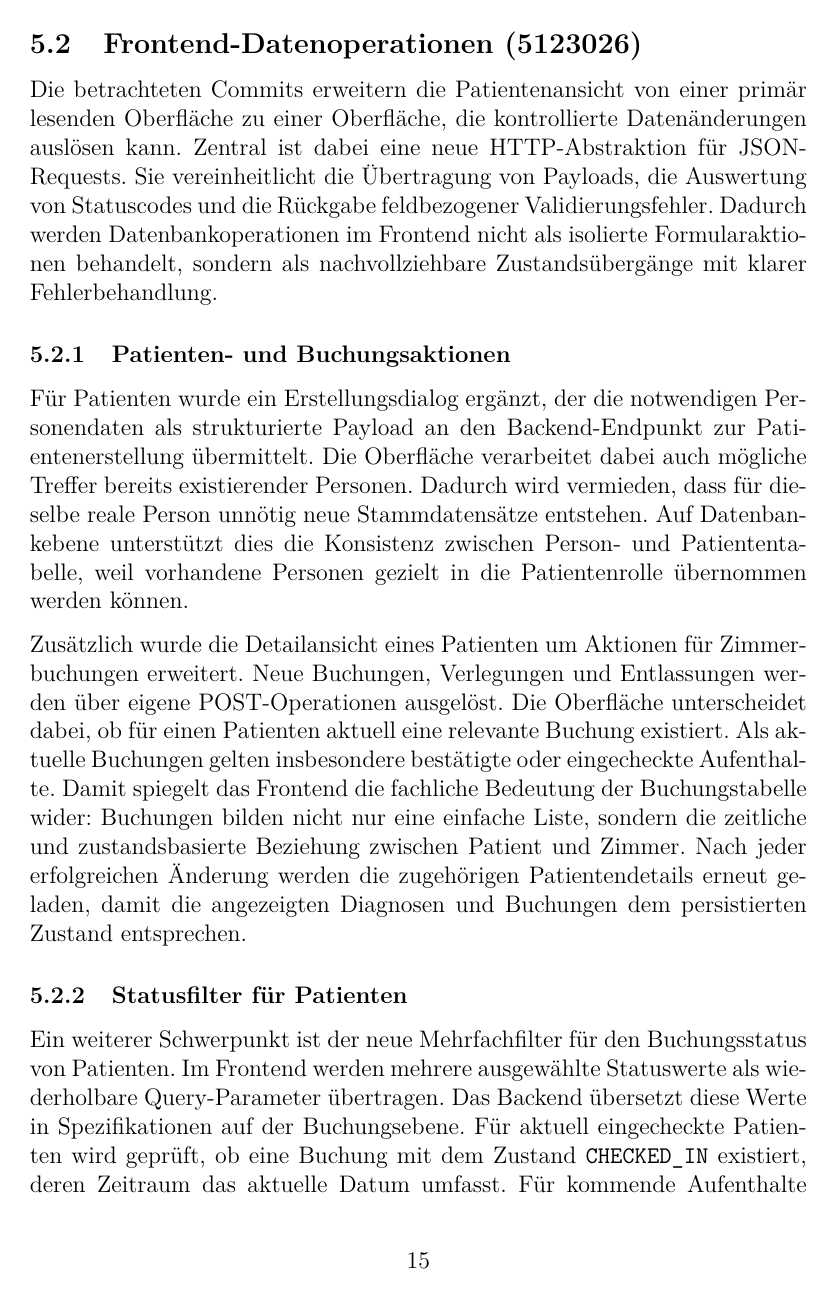
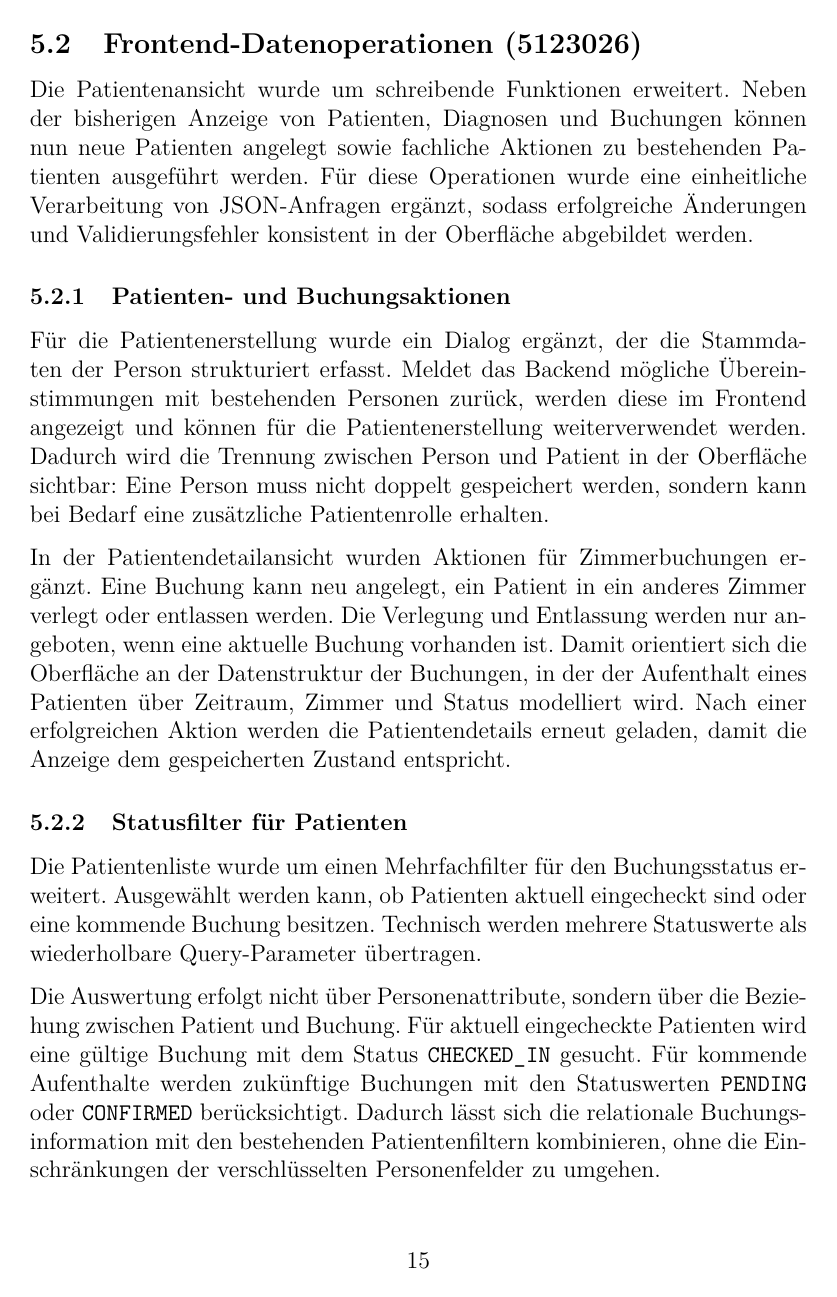
Before and after one commit to Gottschalk125/adt-documentation, a LaTeX document (Abgabe_Gesamt/Abgabe_4/main.tex, which reads Abgabe_Gesamt/Abgabe_4/Frontend/datenoperationen.tex): page 15 of 18. Compiled offline with pdfLaTeX.

```diff
--- a/Abgabe_Gesamt/Abgabe_4/Frontend/datenoperationen.tex
+++ b/Abgabe_Gesamt/Abgabe_4/Frontend/datenoperationen.tex
@@ -1,18 +1,18 @@
 \subsection{Frontend-Datenoperationen (5123026)}
 
-Die betrachteten Commits erweitern die Patientenansicht von einer primär lesenden Oberfläche zu einer Oberfläche, die kontrollierte Datenänderungen auslösen kann. Zentral ist dabei eine neue HTTP-Abstraktion für JSON-Requests. Sie vereinheitlicht die Übertragung von Payloads, die Auswertung von Statuscodes und die Rückgabe feldbezogener Validierungsfehler. Dadurch werden Datenbankoperationen im Frontend nicht als isolierte Formularaktionen behandelt, sondern als nachvollziehbare Zustandsübergänge mit klarer Fehlerbehandlung.
+Die Patientenansicht wurde um schreibende Funktionen erweitert. Neben der bisherigen Anzeige von Patienten, Diagnosen und Buchungen können nun neue Patienten angelegt sowie fachliche Aktionen zu bestehenden Patienten ausgeführt werden. Für diese Operationen wurde eine einheitliche Verarbeitung von JSON-Anfragen ergänzt, sodass erfolgreiche Änderungen und Validierungsfehler konsistent in der Oberfläche abgebildet werden.
 
 \subsubsection{Patienten- und Buchungsaktionen}
 
-Für Patienten wurde ein Erstellungsdialog ergänzt, der die notwendigen Personendaten als strukturierte Payload an den Backend-Endpunkt zur Patientenerstellung übermittelt. Die Oberfläche verarbeitet dabei auch mögliche Treffer bereits existierender Personen. Dadurch wird vermieden, dass für dieselbe reale Person unnötig neue Stammdatensätze entstehen. Auf Datenbankebene unterstützt dies die Konsistenz zwischen Person- und Patiententabelle, weil vorhandene Personen gezielt in die Patientenrolle übernommen werden können.
+Für die Patientenerstellung wurde ein Dialog ergänzt, der die Stammdaten der Person strukturiert erfasst. Meldet das Backend mögliche Übereinstimmungen mit bestehenden Personen zurück, werden diese im Frontend angezeigt und können für die Patientenerstellung weiterverwendet werden. Dadurch wird die Trennung zwischen Person und Patient in der Oberfläche sichtbar: Eine Person muss nicht doppelt gespeichert werden, sondern kann bei Bedarf eine zusätzliche Patientenrolle erhalten.
 
-Zusätzlich wurde die Detailansicht eines Patienten um Aktionen für Zimmerbuchungen erweitert. Neue Buchungen, Verlegungen und Entlassungen werden über eigene POST-Operationen ausgelöst. Die Oberfläche unterscheidet dabei, ob für einen Patienten aktuell eine relevante Buchung existiert. Als aktuelle Buchungen gelten insbesondere bestätigte oder eingecheckte Aufenthalte. Damit spiegelt das Frontend die fachliche Bedeutung der Buchungstabelle wider: Buchungen bilden nicht nur eine einfache Liste, sondern die zeitliche und zustandsbasierte Beziehung zwischen Patient und Zimmer. Nach jeder erfolgreichen Änderung werden die zugehörigen Patientendetails erneut geladen, damit die angezeigten Diagnosen und Buchungen dem persistierten Zustand entsprechen.
+In der Patientendetailansicht wurden Aktionen für Zimmerbuchungen ergänzt. Eine Buchung kann neu angelegt, ein Patient in ein anderes Zimmer verlegt oder entlassen werden. Die Verlegung und Entlassung werden nur angeboten, wenn eine aktuelle Buchung vorhanden ist. Damit orientiert sich die Oberfläche an der Datenstruktur der Buchungen, in der der Aufenthalt eines Patienten über Zeitraum, Zimmer und Status modelliert wird. Nach einer erfolgreichen Aktion werden die Patientendetails erneut geladen, damit die Anzeige dem gespeicherten Zustand entspricht.
 
 \subsubsection{Statusfilter für Patienten}
 
-Ein weiterer Schwerpunkt ist der neue Mehrfachfilter für den Buchungsstatus von Patienten. Im Frontend werden mehrere ausgewählte Statuswerte als wiederholbare Query-Parameter übertragen. Das Backend übersetzt diese Werte in Spezifikationen auf der Buchungsebene. Für aktuell eingecheckte Patienten wird geprüft, ob eine Buchung mit dem Zustand \texttt{CHECKED\_IN} existiert, deren Zeitraum das aktuelle Datum umfasst. Für kommende Aufenthalte werden zukünftige Buchungen mit den Zuständen \texttt{PENDING} oder \texttt{CONFIRMED} betrachtet.
+Die Patientenliste wurde um einen Mehrfachfilter für den Buchungsstatus erweitert. Ausgewählt werden kann, ob Patienten aktuell eingecheckt sind oder eine kommende Buchung besitzen. Technisch werden mehrere Statuswerte als wiederholbare Query-Parameter übertragen.
 
-Aus Sicht der Datenhaltung ist relevant, dass dieser Filter nicht auf verschlüsselten Personenattributen basiert. Er wird über die Relation zwischen Patient und Booking ausgewertet und kann deshalb mit den bestehenden exakten Personenfiltern kombiniert werden, ohne deren Einschränkungen durch verschlüsselte Felder und Blind-Index-Suche zu umgehen. Die Statuslogik bleibt damit relational modelliert, während personenbezogene Suchfelder weiterhin nur in der vorgesehenen, deterministischen Form filterbar sind.
+Die Auswertung erfolgt nicht über Personenattribute, sondern über die Beziehung zwischen Patient und Buchung. Für aktuell eingecheckte Patienten wird eine gültige Buchung mit dem Status \texttt{CHECKED\_IN} gesucht. Für kommende Aufenthalte werden zukünftige Buchungen mit den Statuswerten \texttt{PENDING} oder \texttt{CONFIRMED} berücksichtigt. Dadurch lässt sich die relationale Buchungsinformation mit den bestehenden Patientenfiltern kombinieren, ohne die Einschränkungen der verschlüsselten Personenfelder zu umgehen.
 
 \subsubsection{Diagnosen, Medikamente und Dosierungen}
 
```
Also changed, not shown: Abgabe_Gesamt/Abgabe_4/Frontend/datenoperationen.tex (4 more changed lines).
